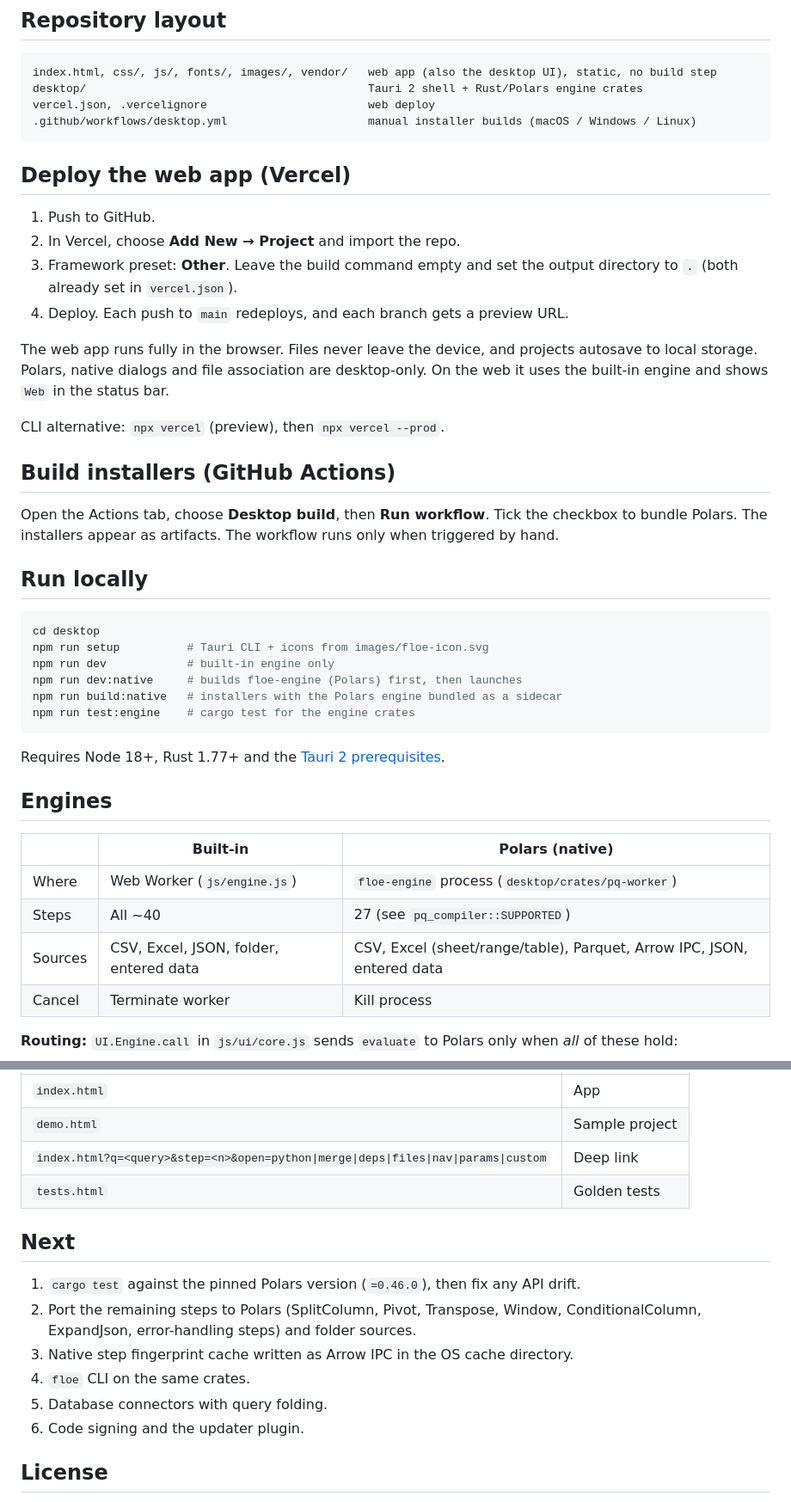
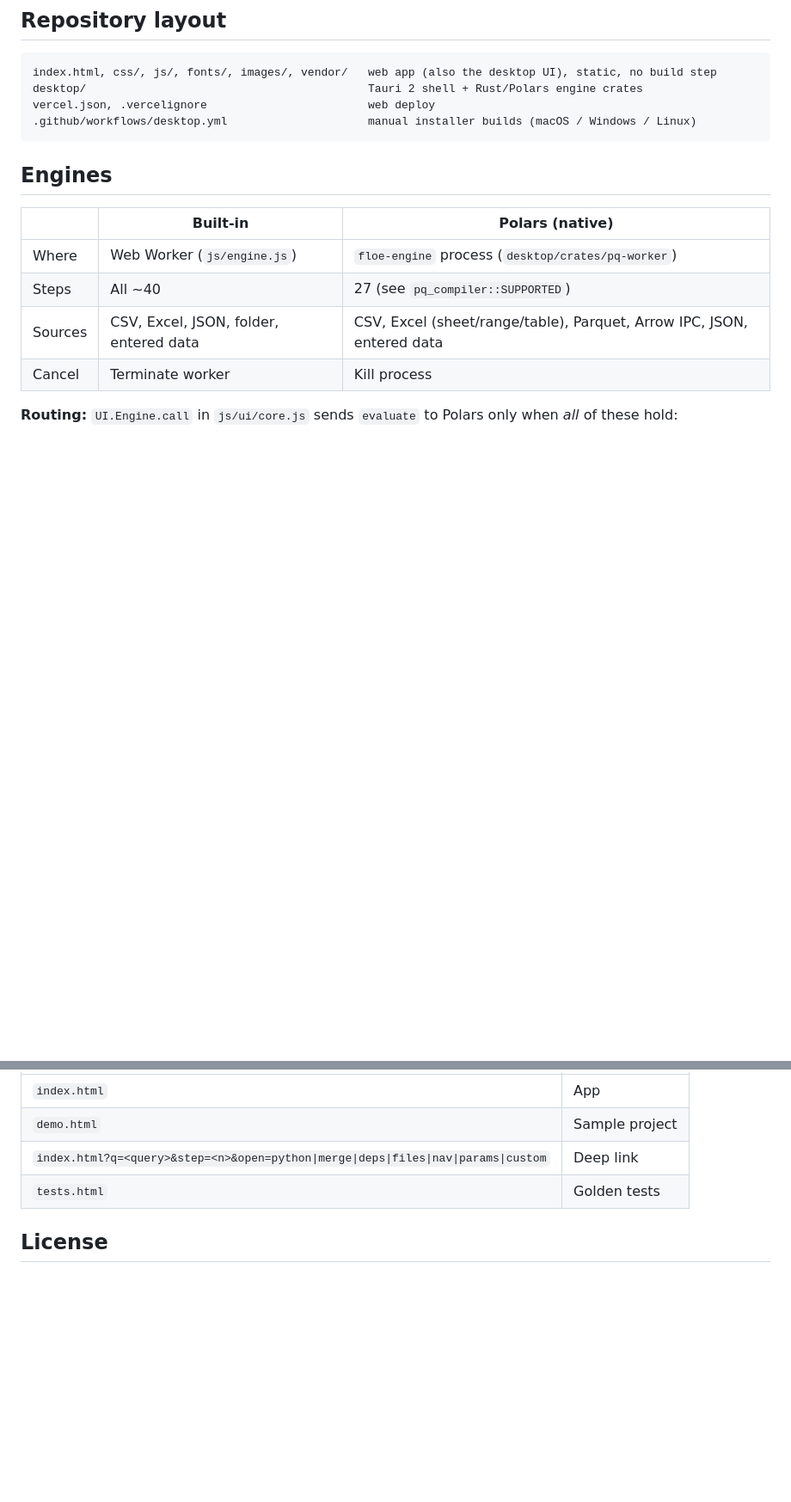
Before and after one commit to datakid/polars-desktop-demo, a Markdown page: README.md, 2 parts joined by grey strips. Shown at 86% size. Drawn GitHub-style; blank space fills up the shorter version.

````diff
--- a/README.md
+++ b/README.md
@@ -17,30 +17,6 @@ desktop/                                          Tauri 2 shell + Rust/Polars en
 vercel.json, .vercelignore                        web deploy
 .github/workflows/desktop.yml                     manual installer builds (macOS / Windows / Linux)
 ```
-
-## Deploy the web app (Vercel)
-1. Push to GitHub.
-2. In Vercel, choose **Add New → Project** and import the repo.
-3. Framework preset: **Other**. Leave the build command empty and set the output directory to `.` (both already set in `vercel.json`).
-4. Deploy. Each push to `main` redeploys, and each branch gets a preview URL.
-
-The web app runs fully in the browser. Files never leave the device, and projects autosave to local storage. Polars, native dialogs and file association are desktop-only. On the web it uses the built-in engine and shows `Web` in the status bar.
-
-CLI alternative: `npx vercel` (preview), then `npx vercel --prod`.
-
-## Build installers (GitHub Actions)
-Open the Actions tab, choose **Desktop build**, then **Run workflow**. Tick the checkbox to bundle Polars. The installers appear as artifacts. The workflow runs only when triggered by hand.
-
-## Run locally
-```bash
-cd desktop
-npm run setup          # Tauri CLI + icons from images/floe-icon.svg
-npm run dev            # built-in engine only
-npm run dev:native     # builds floe-engine (Polars) first, then launches
-npm run build:native   # installers with the Polars engine bundled as a sidecar
-npm run test:engine    # cargo test for the engine crates
-```
-Requires Node 18+, Rust 1.77+ and the [Tauri 2 prerequisites](https://v2.tauri.app/start/prerequisites/).
 
 ## Engines
 | | Built-in | Polars (native) |
@@ -97,14 +68,6 @@ page → Arrow IPC bytes → tauri::ipc::Response → ArrayBuffer → apache-arr
 | `index.html?q=<query>&step=<n>&open=python\|merge\|deps\|files\|nav\|params\|custom` | Deep link |
 | `tests.html` | Golden tests |
 
-## Next
-1. `cargo test` against the pinned Polars version (`=0.46.0`), then fix any API drift.
-2. Port the remaining steps to Polars (SplitColumn, Pivot, Transpose, Window, ConditionalColumn, ExpandJson, error-handling steps) and folder sources.
-3. Native step fingerprint cache written as Arrow IPC in the OS cache directory.
-4. `floe` CLI on the same crates.
-5. Database connectors with query folding.
-6. Code signing and the updater plugin.
-
 ## License
 MIT. Bundled: SheetJS CE (Apache-2.0), AlaSQL (MIT), apache-arrow (Apache-2.0), Font Awesome Free (icons CC BY 4.0, fonts OFL, code MIT), Instrument Sans, Source Serif 4 and JetBrains Mono (OFL).
 
````
Also changed, not shown: other parts of README.md (+0 -5 lines).
